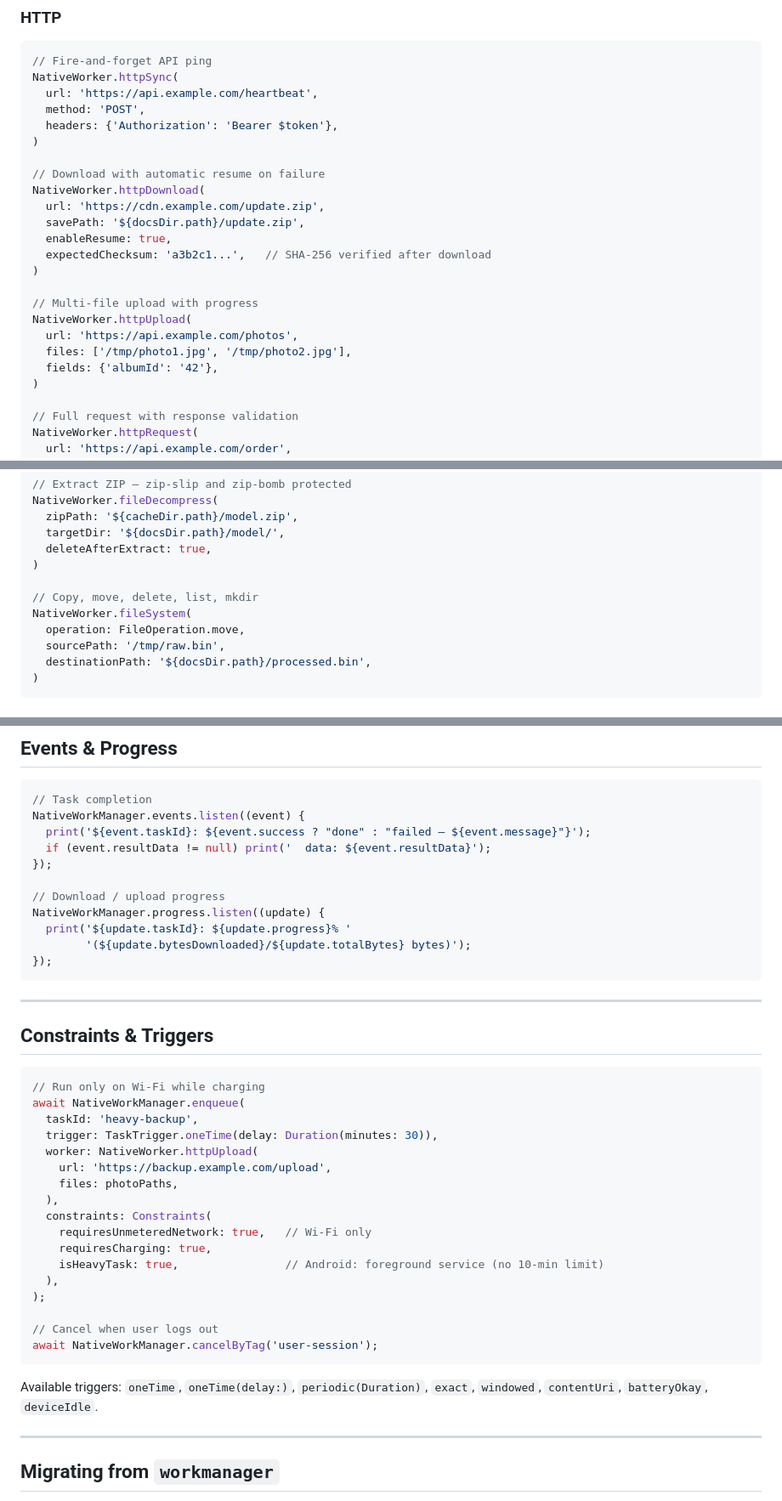
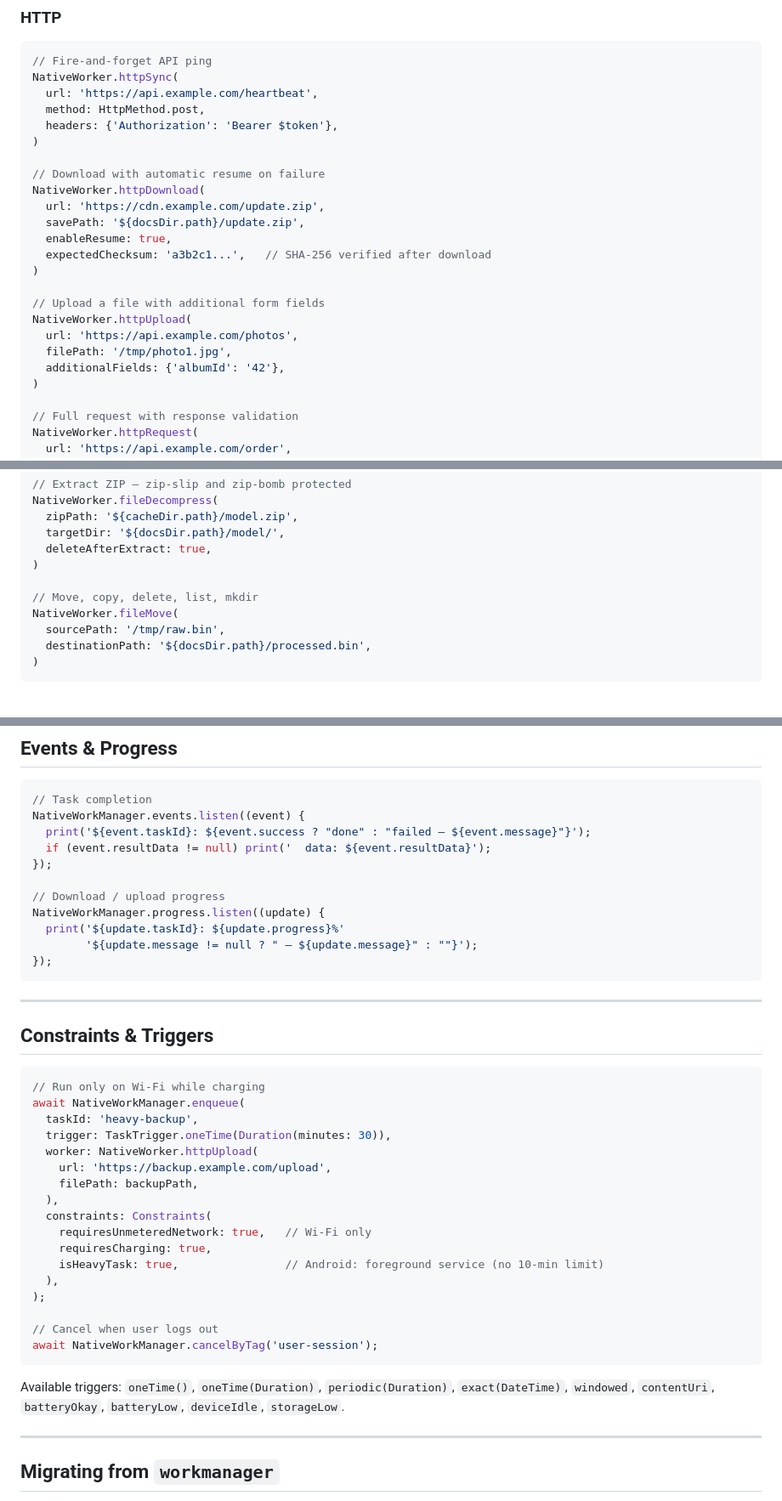
Before and after one commit to brewkits/native_workmanager, a Markdown page: README.md, 3 parts joined by grey strips. Shown at 85% size. GitHub-like rendering.

Commit message:
docs: fix README API examples + finalize CHANGELOG for v1.0.8

````diff
--- a/README.md
+++ b/README.md
@@ -98,7 +98,7 @@ No third-party code. No Flutter Engine. Every worker runs natively in Kotlin (An
 // Fire-and-forget API ping
 NativeWorker.httpSync(
   url: 'https://api.example.com/heartbeat',
-  method: 'POST',
+  method: HttpMethod.post,
   headers: {'Authorization': 'Bearer $token'},
 )
 
@@ -110,11 +110,11 @@ NativeWorker.httpDownload(
   expectedChecksum: 'a3b2c1...',   // SHA-256 verified after download
 )
 
-// Multi-file upload with progress
+// Upload a file with additional form fields
 NativeWorker.httpUpload(
   url: 'https://api.example.com/photos',
-  files: ['/tmp/photo1.jpg', '/tmp/photo2.jpg'],
-  fields: {'albumId': '42'},
+  filePath: '/tmp/photo1.jpg',
+  additionalFields: {'albumId': '42'},
 )
 
 // Full request with response validation
@@ -143,9 +143,8 @@ NativeWorker.fileDecompress(
   deleteAfterExtract: true,
 )
 
-// Copy, move, delete, list, mkdir
-NativeWorker.fileSystem(
-  operation: FileOperation.move,
+// Move, copy, delete, list, mkdir
+NativeWorker.fileMove(
   sourcePath: '/tmp/raw.bin',
   destinationPath: '${docsDir.path}/processed.bin',
 )
@@ -319,8 +319,8 @@ NativeWorkManager.events.listen((event) {
 
 // Download / upload progress
 NativeWorkManager.progress.listen((update) {
-  print('${update.taskId}: ${update.progress}% '
-        '(${update.bytesDownloaded}/${update.totalBytes} bytes)');
+  print('${update.taskId}: ${update.progress}%'
+        '${update.message != null ? " — ${update.message}" : ""}');
 });
 ```
 
@@ -332,10 +332,10 @@ NativeWorkManager.progress.listen((update) {
 // Run only on Wi-Fi while charging
 await NativeWorkManager.enqueue(
   taskId: 'heavy-backup',
-  trigger: TaskTrigger.oneTime(delay: Duration(minutes: 30)),
+  trigger: TaskTrigger.oneTime(Duration(minutes: 30)),
   worker: NativeWorker.httpUpload(
     url: 'https://backup.example.com/upload',
-    files: photoPaths,
+    filePath: backupPath,
   ),
   constraints: Constraints(
     requiresUnmeteredNetwork: true,   // Wi-Fi only
@@ -348,7 +348,7 @@ await NativeWorkManager.enqueue(
 await NativeWorkManager.cancelByTag('user-session');
 ```
 
-Available triggers: `oneTime`, `oneTime(delay:)`, `periodic(Duration)`, `exact`, `windowed`, `contentUri`, `batteryOkay`, `deviceIdle`.
+Available triggers: `oneTime()`, `oneTime(Duration)`, `periodic(Duration)`, `exact(DateTime)`, `windowed`, `contentUri`, `batteryOkay`, `batteryLow`, `deviceIdle`, `storageLow`.
 
 ---
 
````
Also changed, not shown: other parts of README.md (+4 -3 lines), CHANGELOG.md (+1 -0 lines).
